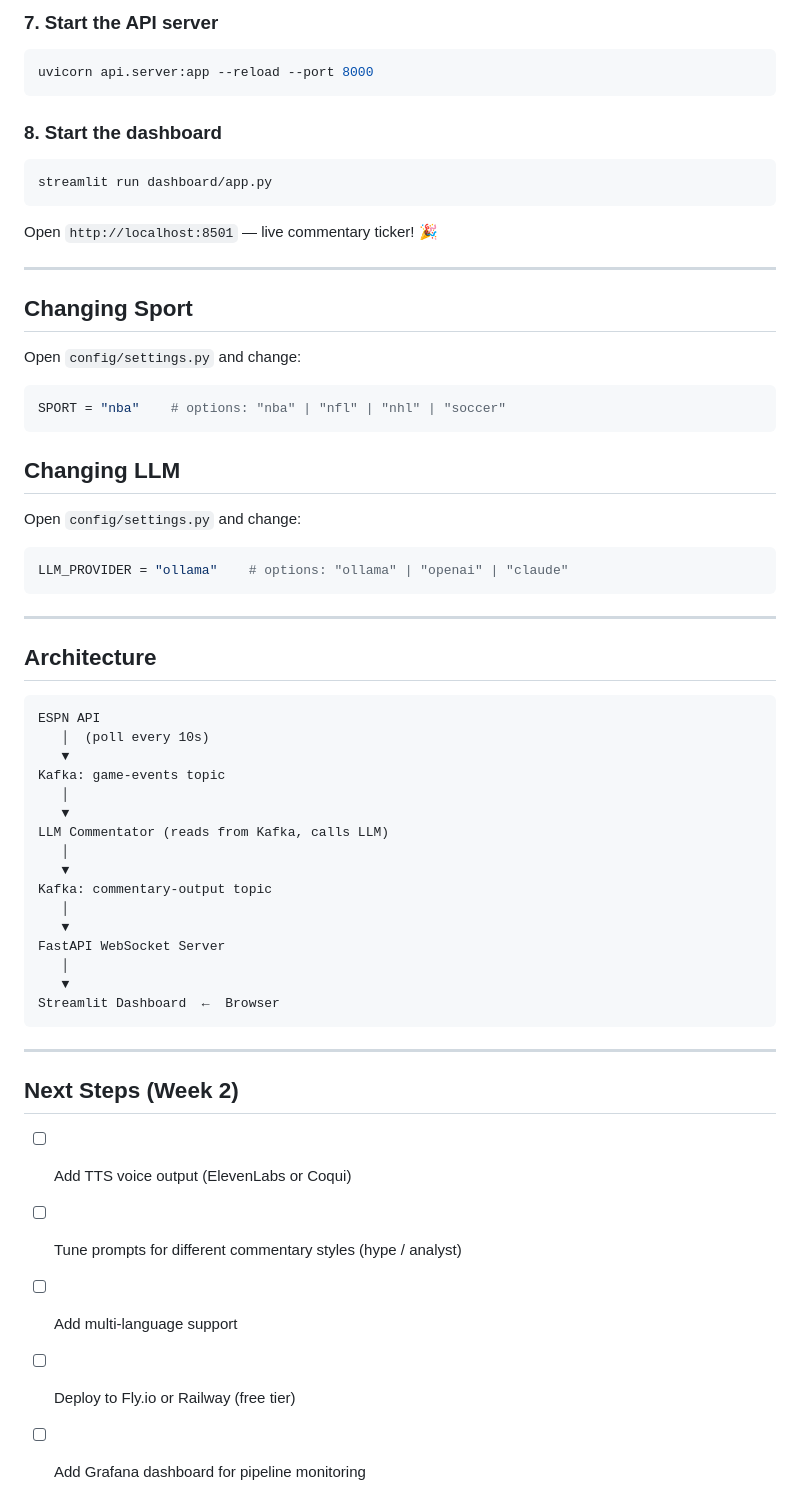
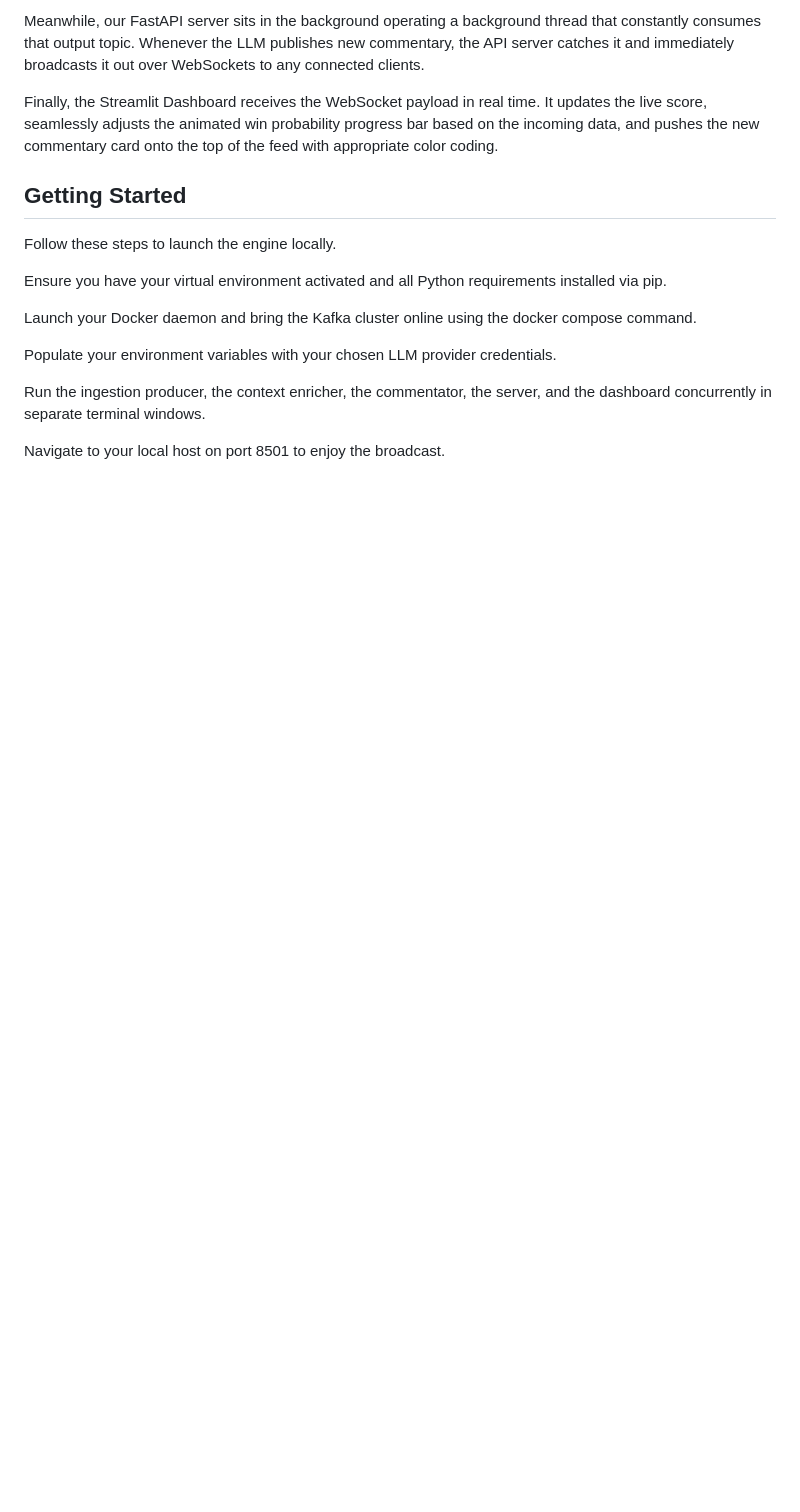
Before and after one commit to Susilkessav/AI-Sports-Commentary-Engine, a Markdown page: README.md, the part around one of its changes. Rendered like a GitHub page; blank space fills up the shorter version.

````diff
--- a/README.md
+++ b/README.md
@@ -91,60 +42,18 @@ Watch commentary lines appear as plays stream in!
 
-### 7. Start the API server
-```bash
-uvicorn api.server:app --reload --port 8000
-```
+Meanwhile, our FastAPI server sits in the background operating a background thread that constantly consumes that output topic. Whenever the LLM publishes new commentary, the API server catches it and immediately broadcasts it out over WebSockets to any connected clients.
 
-### 8. Start the dashboard
-```bash
-streamlit run dashboard/app.py
-```
-Open `http://localhost:8501` — live commentary ticker! 🎉
+Finally, the Streamlit Dashboard receives the WebSocket payload in real time. It updates the live score, seamlessly adjusts the animated win probability progress bar based on the incoming data, and pushes the new commentary card onto the top of the feed with appropriate color coding.
 
----
+## Getting Started
 
-## Changing Sport
+Follow these steps to launch the engine locally.
 
-Open `config/settings.py` and change:
-```python
-SPORT = "nba"    # options: "nba" | "nfl" | "nhl" | "soccer"
-```
+Ensure you have your virtual environment activated and all Python requirements installed via pip.
 
-## Changing LLM
+Launch your Docker daemon and bring the Kafka cluster online using the docker compose command.
 
-Open `config/settings.py` and change:
-```python
-LLM_PROVIDER = "ollama"    # options: "ollama" | "openai" | "claude"
-```
+Populate your environment variables with your chosen LLM provider credentials.
 
----
+Run the ingestion producer, the context enricher, the commentator, the server, and the dashboard concurrently in separate terminal windows.
 
-## Architecture
-
-```
-ESPN API
-   │  (poll every 10s)
-   ▼
-Kafka: game-events topic
-   │
-   ▼
-LLM Commentator (reads from Kafka, calls LLM)
-   │
-   ▼
-Kafka: commentary-output topic
-   │
-   ▼
-FastAPI WebSocket Server
-   │
-   ▼
-Streamlit Dashboard  ←  Browser
-```
-
----
-
-## Next Steps (Week 2)
-
-- [ ] Add TTS voice output (ElevenLabs or Coqui)
-- [ ] Tune prompts for different commentary styles (hype / analyst)
-- [ ] Add multi-language support
-- [ ] Deploy to Fly.io or Railway (free tier)
-- [ ] Add Grafana dashboard for pipeline monitoring
+Navigate to your local host on port 8501 to enjoy the broadcast.
````
Also changed, not shown: other parts of README.md (+25 -74 lines).
